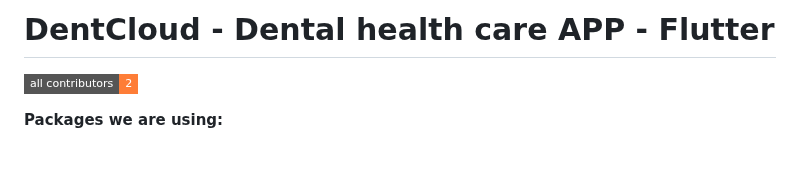
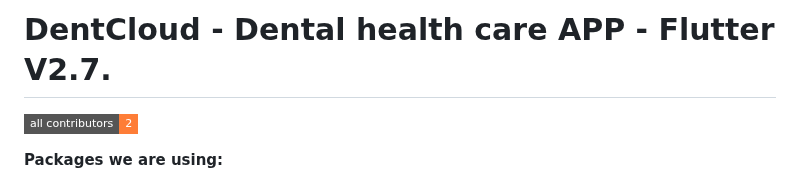
Before and after one commit to FreddyMurillo23/DentCloud, a Markdown page: README.md, the part around the change. Rendered like a GitHub page; badges without logos; blank space fills up the shorter version.

Commit message:
hotfix title y version de flutter

```diff
--- a/README.md
+++ b/README.md
@@ -1,4 +1,4 @@
-# DentCloud - Dental health care APP - Flutter
+# DentCloud - Dental health care APP - Flutter V2.7.
 <!-- ALL-CONTRIBUTORS-BADGE:START - Do not remove or modify this section -->
 [![All Contributors](https://img.shields.io/badge/all_contributors-2-orange.svg?style=flat-square)](#contributors-)
 <!-- ALL-CONTRIBUTORS-BADGE:END -->
```
